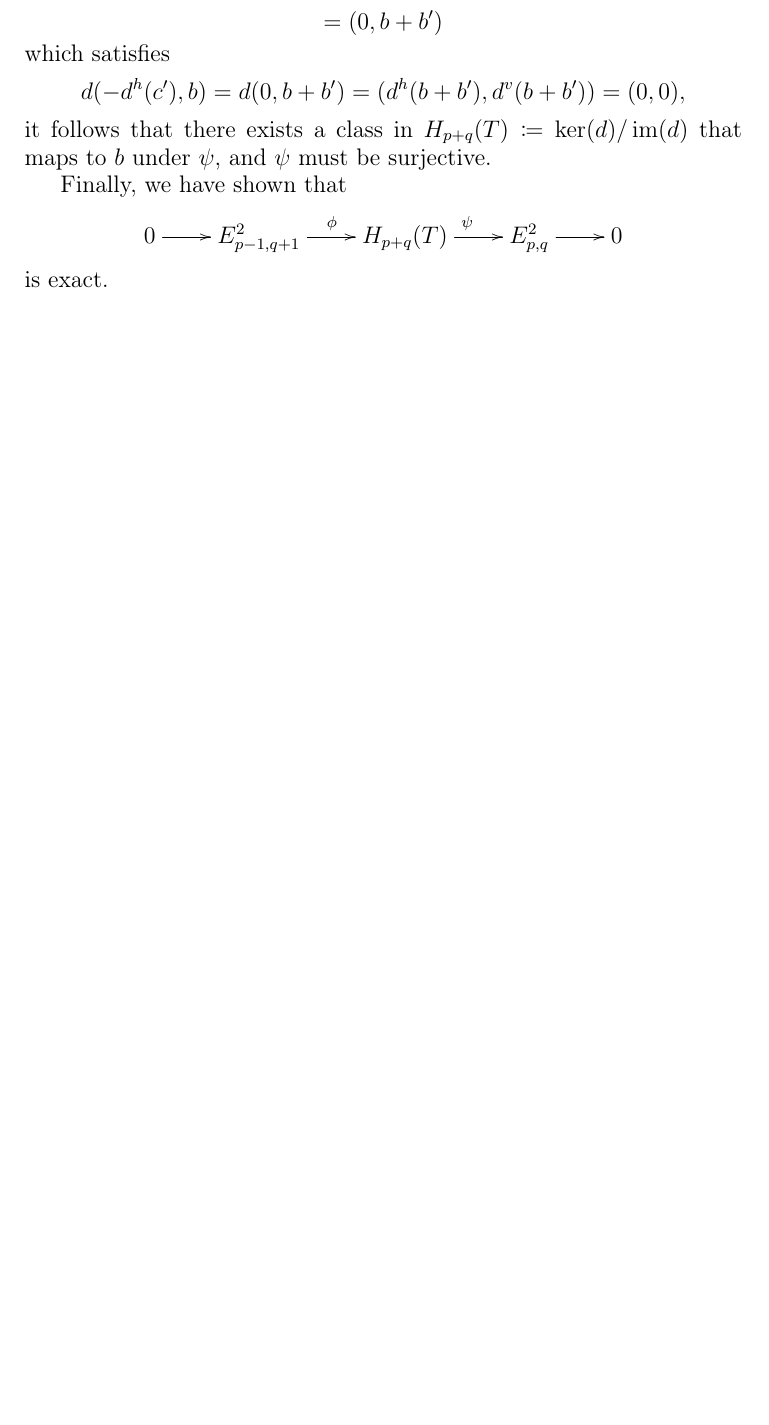
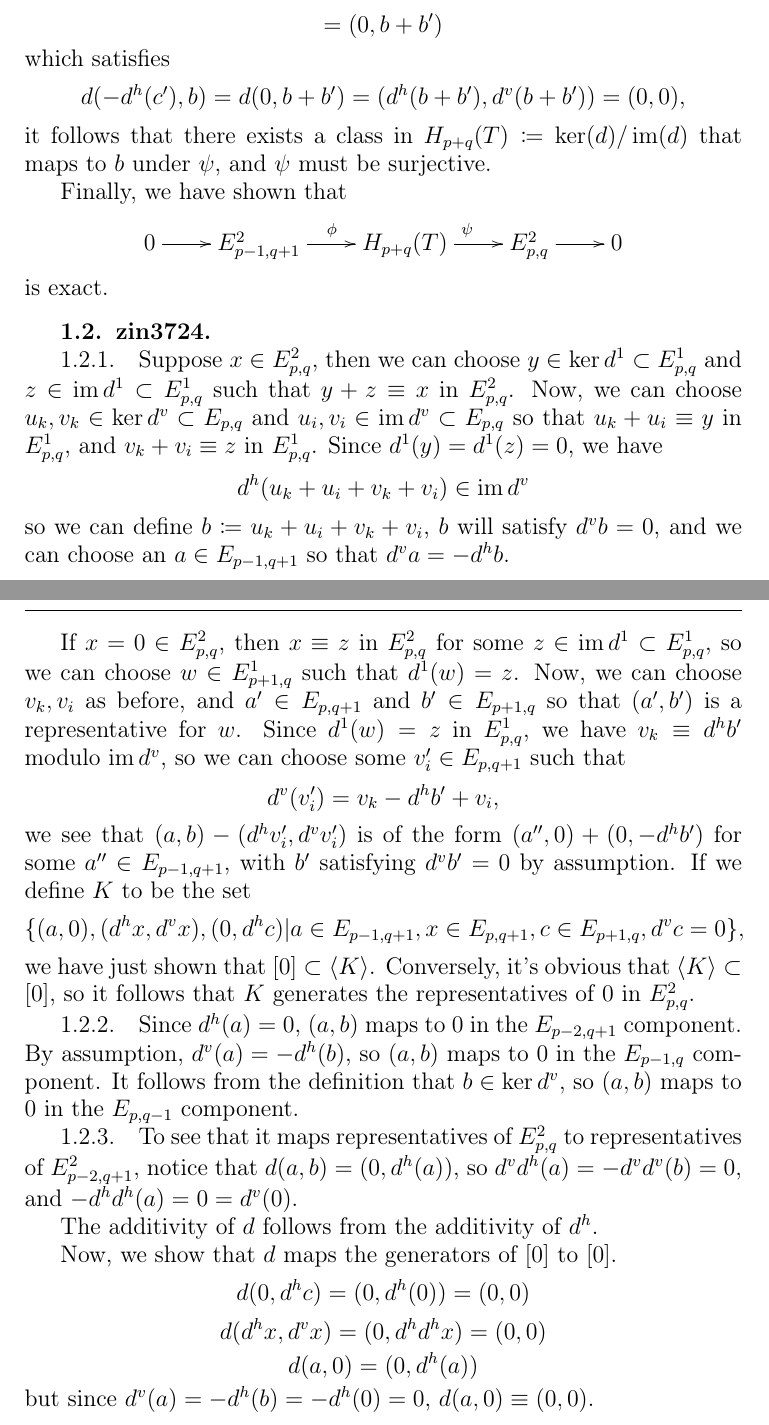
Before and after one commit to pronkedelic/weibel-intro-hom-alg, a LaTeX book (main.tex, which reads ch - Copy (5)/sec - Copy/subsec - Copy (2)/subsec.tex): part of page 34 of 41 before the commit and two parts of pages 34 and 35 of 41 after it, the two joined at a grey line, cut so that both start at the same text, the shorter picture padded with empty space. Compiled offline with pdfLaTeX.

Commit message:
solution for 5.1.2

```diff
--- a/ch - Copy (5)/sec - Copy/subsec - Copy (2)/subsec.tex
+++ b/ch - Copy (5)/sec - Copy/subsec - Copy (2)/subsec.tex
@@ -1 +1,23 @@
-\subsection{}
+\subsection{zin3724}
+\subsubsection{}
+Suppose $x\in E^2_{p,q}$, then we can choose $y\in\ker d^1\subset E^1_{p,q}$ and $z\in\im d^1\subset E^1_{p,q}$ such that $y+z\equiv x$ in $E^2_{p,q}$. Now, we can choose $u_k,v_k\in\ker d^v\subset E_{p,q}$ and $u_i,v_i\in\im d^v\subset E_{p,q}$ so that $u_k+u_i\equiv y$ in $E^1_{p,q}$, and $v_k+v_i\equiv z$ in $E^1_{p,q}$. Since $d^1(y)=d^1(z)=0$, we have
+\[d^h(u_k+u_i+v_k+v_i)\in\im d^v\]
+so we can define $b\coloneqq u_k+u_i+v_k+v_i$, $b$ will satisfy $d^vb=0$, and we can choose an $a\in E_{p-1,q+1}$ so that $d^va=-d^hb$.
+
+If $x=0\in E^2_{p,q}$, then $x\equiv z$ in $E^2_{p,q}$ for some $z\in\im d^1\subset E^1_{p,q}$, so we can choose $w\in E^1_{p+1,q}$ such that $d^1(w)=z$. Now, we can choose $v_k,v_i$ as before, and $a'\in E_{p,q+1}$ and $b'\in E_{p+1,q}$ so that $(a',b')$ is a representative for $w$. Since $d^1(w)=z$ in $E^1_{p,q}$, we have $v_k\equiv d^hb'$ modulo $\im d^v$, so we can choose some $v_i'\in E_{p,q+1}$ such that
+\[d^v(v'_i)=v_k-d^hb'+v_i,\]
+we see that $(a,b)-(d^hv'_i,d^vv'_i)$ is of the form $(a'',0)+(0,-d^hb')$ for some $a''\in E_{p-1,q+1}$, with $b'$ satisfying $d^vb'=0$ by assumption. If we define $K$ to be the set
+\[\{(a,0),(d^hx,d^vx),(0,d^hc)| a\in E_{p-1,q+1}, x\in E_{p,q+1}, c\in E_{p+1,q}, d^vc=0\},\]
+we have just shown that $[0]\subset \lgl K\rgl$. Conversely, it's obvious that $\lgl K\rgl\subset[0]$, so it follows that $K$ generates the representatives of $0$ in $E^2_{p,q}$.
+\subsubsection{}
+Since $d^h(a)=0$, $(a,b)$ maps to $0$ in the $E_{p-2,q+1}$ component. By assumption, $d^v(a)=-d^h(b)$, so $(a,b)$ maps to $0$ in the $E_{p-1,q}$ component. It follows from the definition that $b\in\ker d^v$, so $(a,b)$ maps to $0$ in the $E_{p,q-1}$ component.
+\subsubsection{}
+To see that it maps representatives of $E^2_{p,q}$ to representatives of $E^2_{p-2,q+1}$, notice that $d(a,b)=(0,d^h(a))$, so $d^vd^h(a)=-d^vd^v(b)=0$, and $-d^hd^h(a)=0=d^v(0)$.
+
+The additivity of $d$ follows from the additivity of $d^h$.
+
+Now, we show that $d$ maps the generators of $[0]$ to $[0]$.
+\[d(0,d^hc)=(0,d^h(0))=(0,0)\]
+\[d(d^hx,d^vx)=(0,d^hd^hx)=(0,0)\]
+\[d(a,0)=(0,d^h(a))\]
+but since $d^v(a)=-d^h(b)=-d^h(0)=0$, $d(a,0)\equiv(0,0)$.
```
Also changed, not shown: main.pdf.
